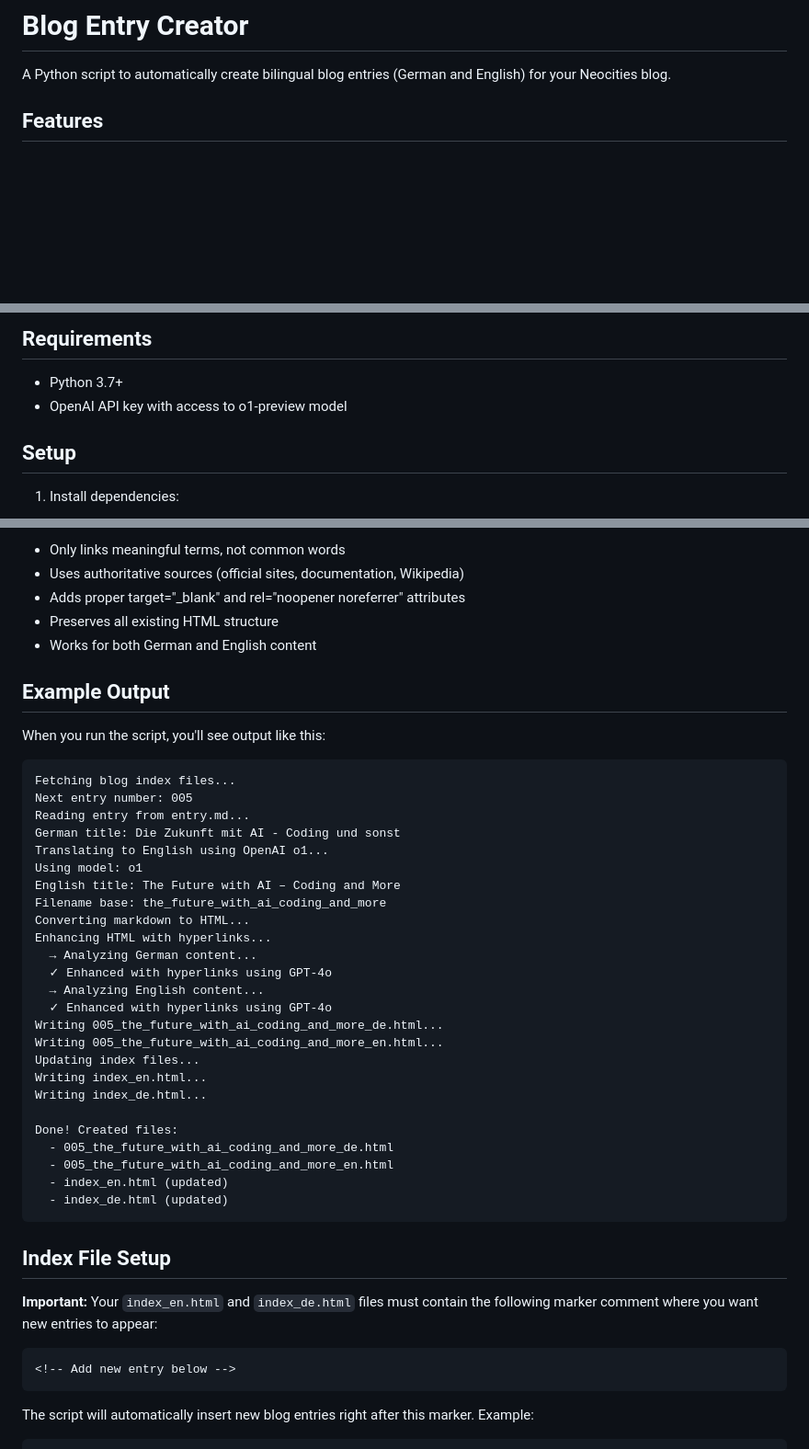
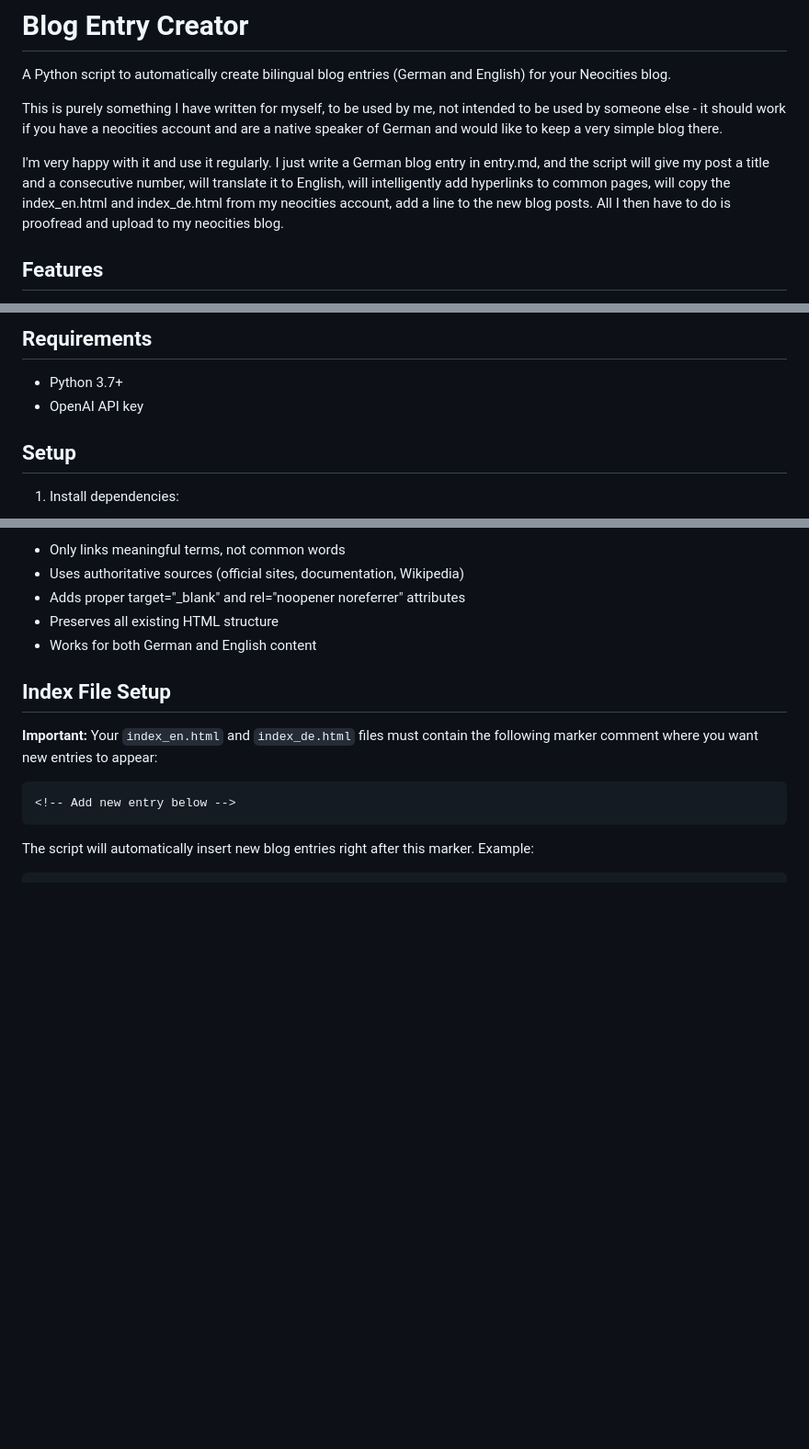
Before and after one commit to kagsteiner/myblogger, a Markdown page: README.md, 3 parts joined by grey strips. Shown at 92% size. GitHub-like rendering; blank space fills up the shorter version.

````diff
--- a/README.md
+++ b/README.md
@@ -1,6 +1,10 @@
 # Blog Entry Creator
 
 A Python script to automatically create bilingual blog entries (German and English) for your Neocities blog.
+
+This is purely something I have written for myself, to be used by me, not intended to be used by someone else - it should work if you have a neocities account and are a native speaker of German and would like to keep a very simple blog there.
+
+I'm very happy with it and use it regularly. I just write a German blog entry in entry.md, and the script will give my post a title and a consecutive number, will translate it to English, will intelligently add hyperlinks to common pages, will copy the index_en.html and index_de.html from my neocities account, add a line to the new blog posts. All I then have to do is proofread and upload to my neocities blog.
 
 ## Features
 
@@ -15,7 +19,7 @@ A Python script to automatically create bilingual blog entries (German and Engli
 ## Requirements
 
 - Python 3.7+
-- OpenAI API key with access to o1-preview model
+- OpenAI API key
 
 ## Setup
 
@@ -91,37 +95,6 @@ The enhancement:
 - Preserves all existing HTML structure
 - Works for both German and English content
 
-## Example Output
-
-When you run the script, you'll see output like this:
-
-```
-Fetching blog index files...
-Next entry number: 005
-Reading entry from entry.md...
-German title: Die Zukunft mit AI - Coding und sonst
-Translating to English using OpenAI o1...
-Using model: o1
-English title: The Future with AI – Coding and More
-Filename base: the_future_with_ai_coding_and_more
-Converting markdown to HTML...
-Enhancing HTML with hyperlinks...
-  → Analyzing German content...
-  ✓ Enhanced with hyperlinks using GPT-4o
-  → Analyzing English content...
-  ✓ Enhanced with hyperlinks using GPT-4o
-Writing 005_the_future_with_ai_coding_and_more_de.html...
-Writing 005_the_future_with_ai_coding_and_more_en.html...
-Updating index files...
-Writing index_en.html...
-Writing index_de.html...
-
-Done! Created files:
-  - 005_the_future_with_ai_coding_and_more_de.html
-  - 005_the_future_with_ai_coding_and_more_en.html
-  - index_en.html (updated)
-  - index_de.html (updated)
-```
 
 ## Index File Setup
 
````
